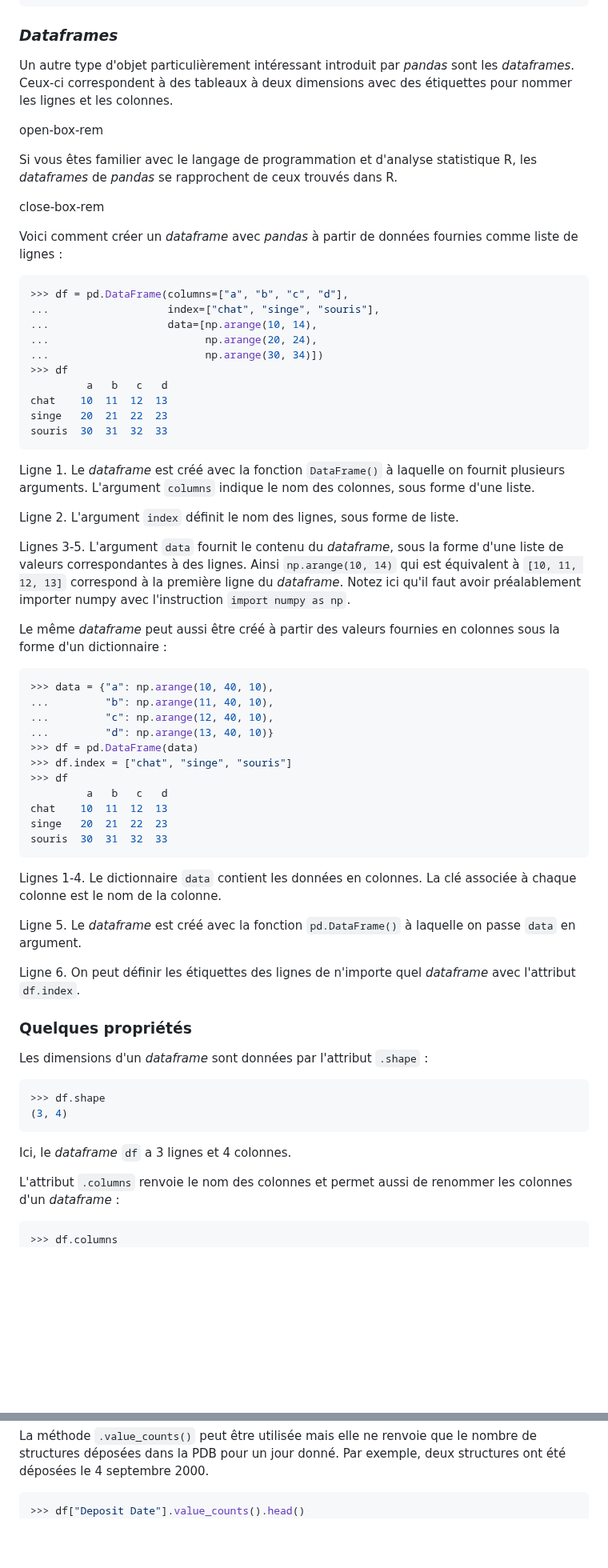
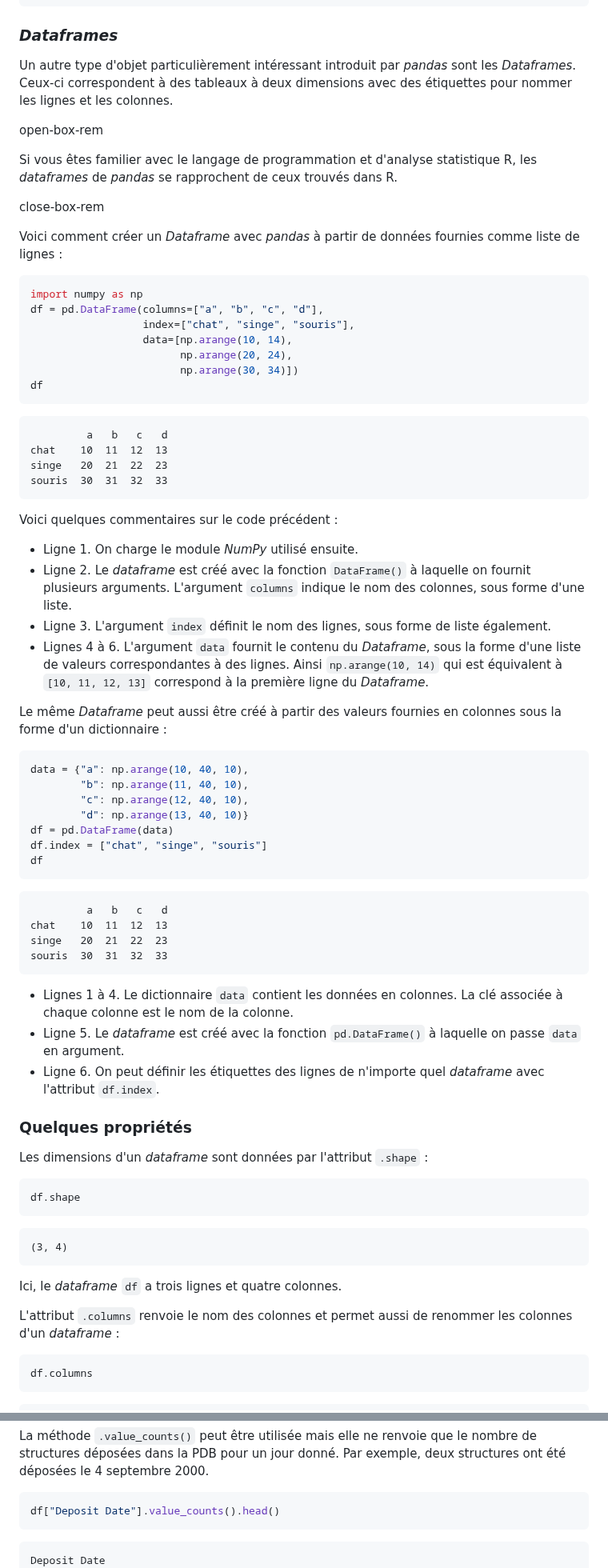
Before and after one commit to bioinfo-prog/cours-python, a Markdown page: 22_module_pandas.md, 2 parts joined by grey strips. Shown at 80% size. GitHub-like rendering; blank space fills up the shorter version.

Commit message:
Update Pandas chapter

````diff
--- a/22_module_pandas.md
+++ b/22_module_pandas.md
@@ -158,7 +158,7 @@ dtype: int64
 ### *Dataframes*
 
 Un autre type d'objet particulièrement intéressant introduit par *pandas*
-sont les *dataframes*. Ceux-ci correspondent à des tableaux à deux dimensions
+sont les *Dataframes*. Ceux-ci correspondent à des tableaux à deux dimensions
 avec des étiquettes pour nommer les lignes et les colonnes.
 
 open-box-rem
@@ -168,58 +168,61 @@ Si vous êtes familier avec le langage de programmation et d'analyse statistique
 
 close-box-rem
 
-Voici comment créer un *dataframe* avec *pandas* à partir
+
+Voici comment créer un *Dataframe* avec *pandas* à partir
 de données fournies comme liste de lignes :
 
 ```python
->>> df = pd.DataFrame(columns=["a", "b", "c", "d"],
-...                   index=["chat", "singe", "souris"],
-...                   data=[np.arange(10, 14),
-...                         np.arange(20, 24),
-...                         np.arange(30, 34)])
->>> df
+import numpy as np
+df = pd.DataFrame(columns=["a", "b", "c", "d"],
+                  index=["chat", "singe", "souris"],
+                  data=[np.arange(10, 14),
+                        np.arange(20, 24),
+                        np.arange(30, 34)])
+df
+```
+
+```text
          a   b   c   d
 chat    10  11  12  13
 singe   20  21  22  23
 souris  30  31  32  33
 ```
 
-Ligne 1. Le *dataframe* est créé avec la fonction `DataFrame()` à laquelle
-on fournit plusieurs arguments.
-L'argument `columns` indique le nom des colonnes, sous forme d'une liste.
+Voici quelques commentaires sur le code précédent :
 
-Ligne 2. L'argument `index` définit le nom des lignes, sous forme de liste.
+- Ligne 1. On charge le module *NumPy* utilisé ensuite.
+- Ligne 2. Le *dataframe* est créé avec la fonction `DataFrame()` à laquelle
+on fournit plusieurs arguments. L'argument `columns` indique le nom des colonnes,
+sous forme d'une liste.
+- Ligne 3. L'argument `index` définit le nom des lignes, sous forme de liste également.
+- Lignes 4 à 6. L'argument `data` fournit le contenu du *Dataframe*, sous la forme
+d'une liste de valeurs correspondantes à des lignes. Ainsi `np.arange(10, 14)`
+ qui est équivalent à `[10, 11, 12, 13]` correspond à la première ligne du *Dataframe*.
 
-Lignes 3-5. L'argument `data` fournit le contenu du *dataframe*, sous la forme
-d'une liste de valeurs correspondantes à des lignes. Ainsi `np.arange(10, 14)`
- qui est équivalent à `[10, 11, 12, 13]` correspond à la première ligne du *dataframe*.
-Notez ici qu'il faut avoir préalablement importer numpy avec l'instruction `import numpy as np`.
-
-Le même *dataframe* peut aussi être créé à partir des valeurs fournies
+Le même *Dataframe* peut aussi être créé à partir des valeurs fournies
 en colonnes sous la forme d'un dictionnaire :
 
 ```python
->>> data = {"a": np.arange(10, 40, 10),
-...         "b": np.arange(11, 40, 10),
-...         "c": np.arange(12, 40, 10),
-...         "d": np.arange(13, 40, 10)}
->>> df = pd.DataFrame(data)
->>> df.index = ["chat", "singe", "souris"]
->>> df
+data = {"a": np.arange(10, 40, 10),
+        "b": np.arange(11, 40, 10),
+        "c": np.arange(12, 40, 10),
+        "d": np.arange(13, 40, 10)}
+df = pd.DataFrame(data)
+df.index = ["chat", "singe", "souris"]
+df
+```
+
+```text
          a   b   c   d
 chat    10  11  12  13
 singe   20  21  22  23
 souris  30  31  32  33
 ```
 
-Lignes 1-4. Le dictionnaire `data` contient les données en colonnes.
-La clé associée à chaque colonne est le nom de la colonne.
-
-Ligne 5. Le *dataframe* est créé avec la fonction `pd.DataFrame()`
-à laquelle on passe `data` en argument.
-
-Ligne 6. On peut définir les étiquettes des lignes de n'importe quel *dataframe*
-avec l'attribut `df.index`.
+- Lignes 1 à 4. Le dictionnaire `data` contient les données en colonnes. La clé associée à chaque colonne est le nom de la colonne.
+- Ligne 5. Le *dataframe* est créé avec la fonction `pd.DataFrame()` à laquelle on passe `data` en argument.
+- Ligne 6. On peut définir les étiquettes des lignes de n'importe quel *dataframe* avec l'attribut `df.index`.
 
 
 ### Quelques propriétés
@@ -227,15 +230,21 @@ avec l'attribut `df.index`.
 Les dimensions d'un *dataframe* sont données par l'attribut `.shape` :
 
 ```python
->>> df.shape
+df.shape
+```
+
+```text
 (3, 4)
 ```
 
-Ici, le *dataframe* `df` a 3 lignes et 4 colonnes.
+Ici, le *dataframe* `df` a trois lignes et quatre colonnes.
 
 L'attribut `.columns` renvoie le nom des colonnes et permet aussi de renommer
 les colonnes d'un *dataframe* :
 
 ```python
->>> df.columns
+df.columns
+```
+
+```text
 Index(['a', 'b', 'c', 'd'], dtype='object')
@@ -844,5 +971,9 @@ le nombre de structures déposées dans la PDB pour un jour donné. Par exemple,
 deux structures ont été déposées le 4 septembre 2000.
 
 ```python
->>> df["Deposit Date"].value_counts().head()
+df["Deposit Date"].value_counts().head()
+```
+
+```text
+Deposit Date
 1999-01-07    2
````
Also changed, not shown: other parts of 22_module_pandas.md (+285 -142 lines).
